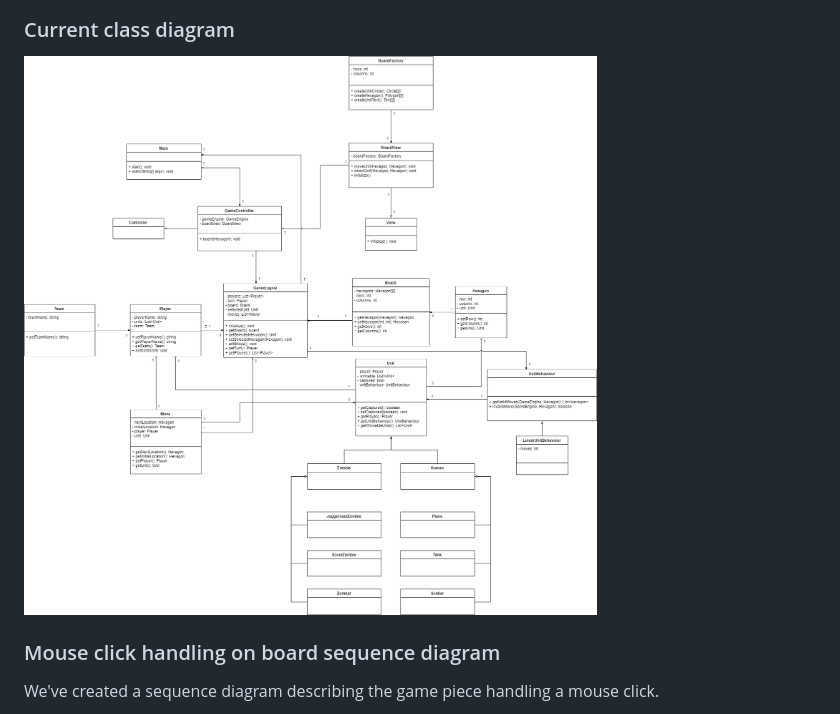
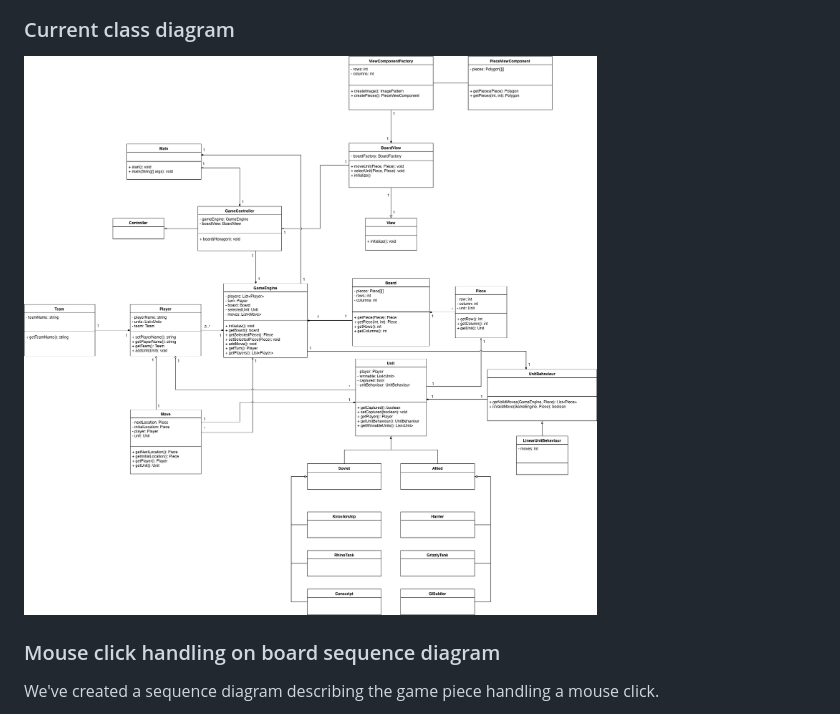
Before and after one commit to johnnyhuy/red-alert-2-board-game, a Markdown page: README.md, the part around the change. Rendered like a GitHub page; pictures changed too: diagrams/ClassDiagrams-V8.png, diagrams/ClassDiagrams-V9.png (added).

Commit message:
Some more cleaned and updated class diagram.

```diff
--- a/README.md
+++ b/README.md
@@ -67,7 +67,7 @@ We've produced a few class diagrams to show our iterative process in developing
 
 ### Current class diagram
 
-![Class diagram V8](./diagrams/ClassDiagrams-V8.png)
+![Class diagram V8](./diagrams/ClassDiagrams-V9.png)
 
 ### Mouse click handling on board sequence diagram
 
```
Also changed, not shown: 4 other files.
